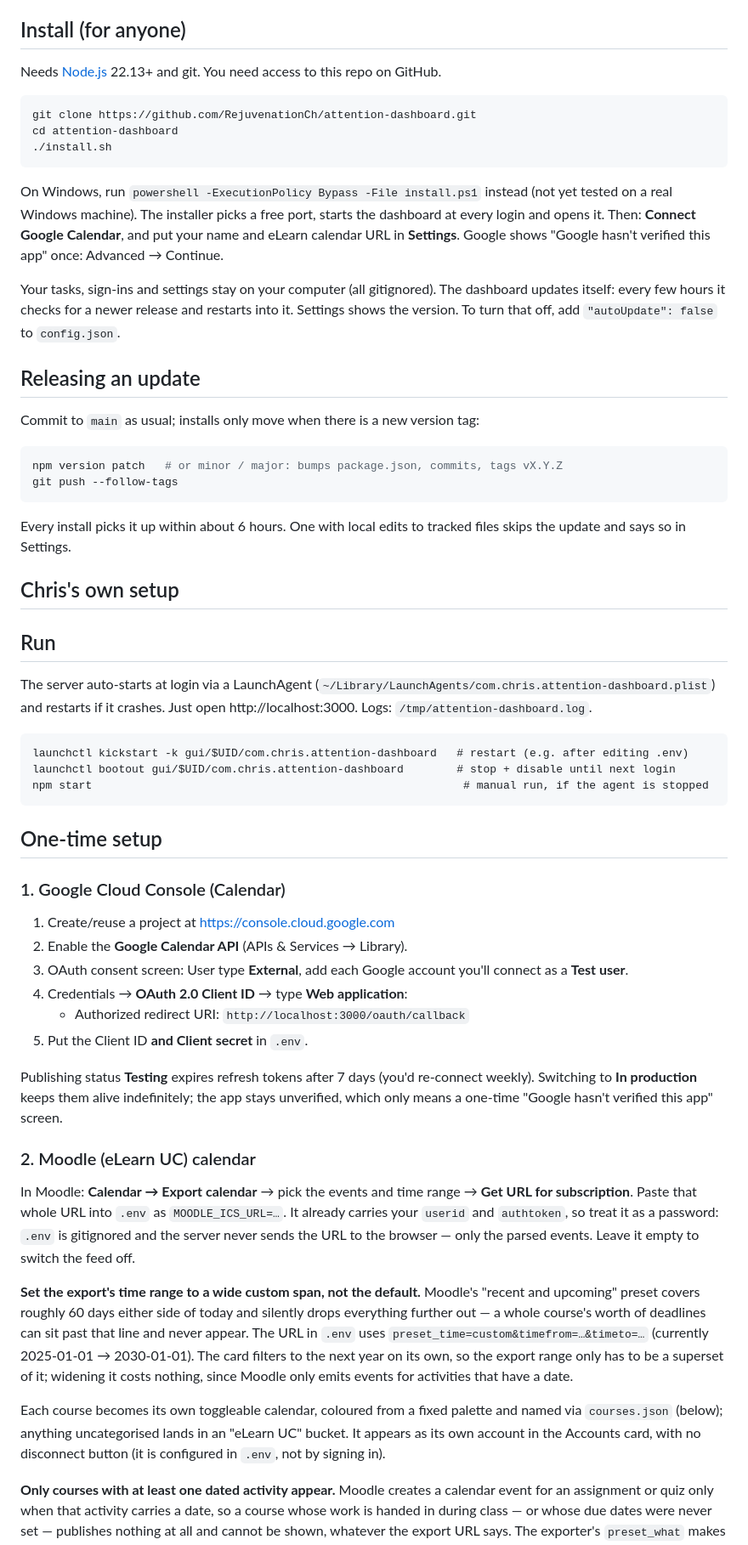
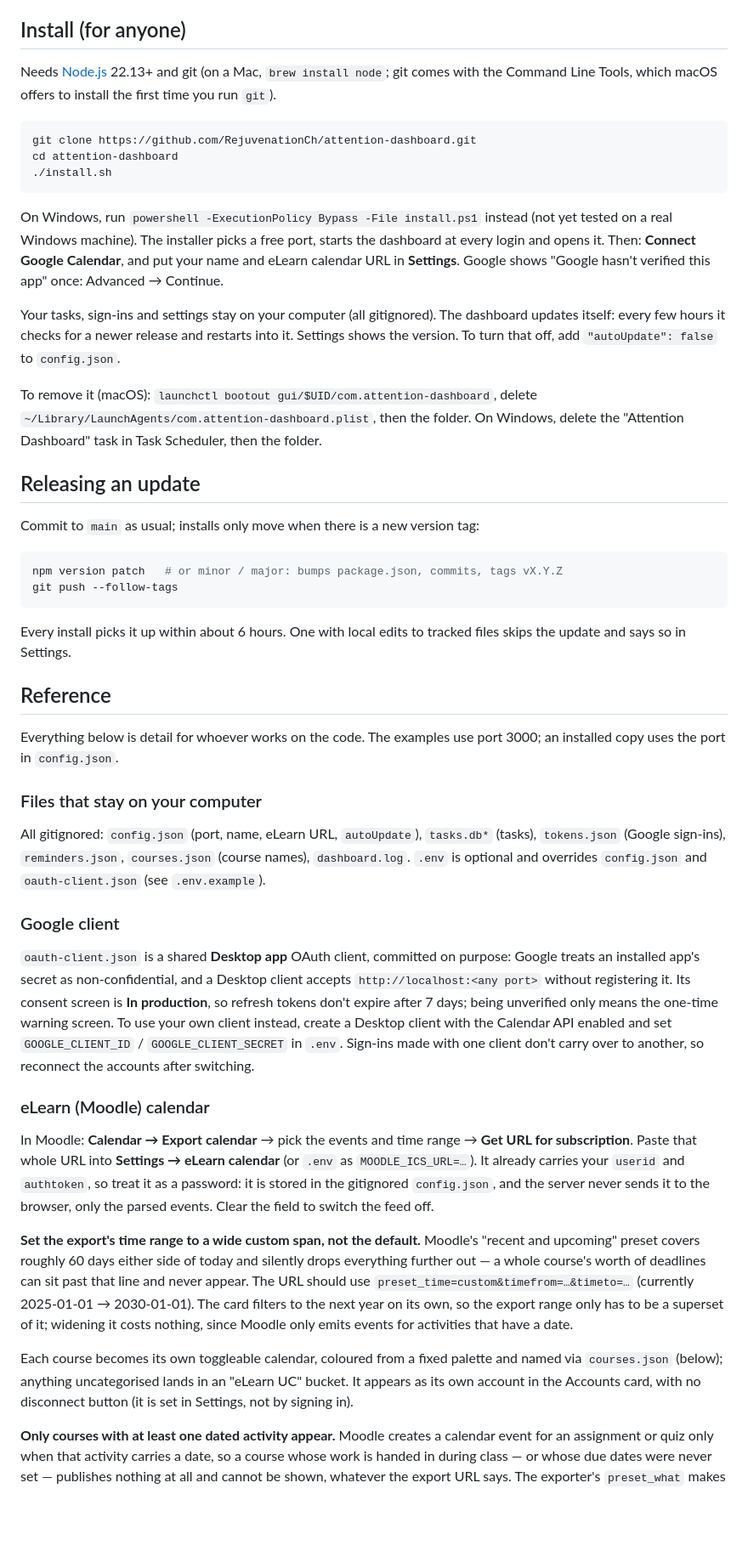
Before and after one commit to RejuvenationCh/attention-dashboard, a Markdown page: README.md, the part around one of its changes. Shown at 85% size. GitHub-like rendering; blank space fills up the shorter version.

Commit message:
README: correct setup for a fresh install (public repo, Settings, shared client, local timezone, uninstall)
Co-Authored-By: Claude Opus 5.5 <noreply@anthropic.com>

````diff
--- a/README.md
+++ b/README.md
@@ -5,7 +5,8 @@ zero npm dependencies (Node ≥ 22.13).
 
 ## Install (for anyone)
 
-Needs [Node.js](https://nodejs.org) 22.13+ and git. You need access to this repo on GitHub.
+Needs [Node.js](https://nodejs.org) 22.13+ and git (on a Mac, `brew install node`; git comes with
+the Command Line Tools, which macOS offers to install the first time you run `git`).
 
 ```bash
 git clone https://github.com/RejuvenationCh/attention-dashboard.git
@@ -22,6 +23,10 @@ Your tasks, sign-ins and settings stay on your computer (all gitignored). The da
 itself: every few hours it checks for a newer release and restarts into it. Settings shows the
 version. To turn that off, add `"autoUpdate": false` to `config.json`.
 
+To remove it (macOS): `launchctl bootout gui/$UID/com.attention-dashboard`, delete
+`~/Library/LaunchAgents/com.attention-dashboard.plist`, then the folder. On Windows, delete the
+"Attention Dashboard" task in Task Scheduler, then the folder.
+
 ## Releasing an update
 
 Commit to `main` as usual; installs only move when there is a new version tag:
@@ -34,48 +39,39 @@ git push --follow-tags
 Every install picks it up within about 6 hours. One with local edits to tracked files skips the
 update and says so in Settings.
 
-## Chris's own setup
+## Reference
 
-## Run
+Everything below is detail for whoever works on the code. The examples use port 3000; an
+installed copy uses the port in `config.json`.
 
-The server auto-starts at login via a LaunchAgent
-(`~/Library/LaunchAgents/com.chris.attention-dashboard.plist`) and restarts if it
-crashes. Just open http://localhost:3000. Logs: `/tmp/attention-dashboard.log`.
+### Files that stay on your computer
 
-```
-launchctl kickstart -k gui/$UID/com.chris.attention-dashboard   # restart (e.g. after editing .env)
-launchctl bootout gui/$UID/com.chris.attention-dashboard        # stop + disable until next login
-npm start                                                        # manual run, if the agent is stopped
-```
+All gitignored: `config.json` (port, name, eLearn URL, `autoUpdate`), `tasks.db*` (tasks),
+`tokens.json` (Google sign-ins), `reminders.json`, `courses.json` (course names), `dashboard.log`.
+`.env` is optional and overrides `config.json` and `oauth-client.json` (see `.env.example`).
 
-## One-time setup
+### Google client
 
-### 1. Google Cloud Console (Calendar)
+`oauth-client.json` is a shared **Desktop app** OAuth client, committed on purpose: Google treats
+an installed app's secret as non-confidential, and a Desktop client accepts
+`http://localhost:<any port>` without registering it. Its consent screen is **In production**, so
+refresh tokens don't expire after 7 days; being unverified only means the one-time warning
+screen. To use your own client instead, create a Desktop client with the Calendar API enabled
+and set `GOOGLE_CLIENT_ID` / `GOOGLE_CLIENT_SECRET` in `.env`. Sign-ins made with one client
+don't carry over to another, so reconnect the accounts after switching.
 
-1. Create/reuse a project at https://console.cloud.google.com
-2. Enable the **Google Calendar API** (APIs & Services → Library).
-3. OAuth consent screen: User type **External**, add each Google account you'll
-   connect as a **Test user**.
-4. Credentials → **OAuth 2.0 Client ID** → type **Web application**:
-   - Authorized redirect URI: `http://localhost:3000/oauth/callback`
-5. Put the Client ID **and Client secret** in `.env`.
-
-Publishing status **Testing** expires refresh tokens after 7 days (you'd re-connect
-weekly). Switching to **In production** keeps them alive indefinitely; the app stays
-unverified, which only means a one-time "Google hasn't verified this app" screen.
-
-### 2. Moodle (eLearn UC) calendar
+### eLearn (Moodle) calendar
 
 In Moodle: **Calendar → Export calendar** → pick the events and time range →
-**Get URL for subscription**. Paste that whole URL into `.env` as
-`MOODLE_ICS_URL=…`. It already carries your `userid` and `authtoken`, so treat it
-as a password: `.env` is gitignored and the server never sends the URL to the
-browser — only the parsed events. Leave it empty to switch the feed off.
+**Get URL for subscription**. Paste that whole URL into **Settings → eLearn calendar**
+(or `.env` as `MOODLE_ICS_URL=…`). It already carries your `userid` and `authtoken`, so treat
+it as a password: it is stored in the gitignored `config.json`, and the server never sends it
+to the browser, only the parsed events. Clear the field to switch the feed off.
 
 **Set the export's time range to a wide custom span, not the default.** Moodle's
 "recent and upcoming" preset covers roughly 60 days either side of today and
 silently drops everything further out — a whole course's worth of deadlines can
-sit past that line and never appear. The URL in `.env` uses
+sit past that line and never appear. The URL should use
 `preset_time=custom&timefrom=…&timeto=…` (currently 2025-01-01 → 2030-01-01).
 The card filters to the next year on its own, so the export range only has to be
 a superset of it; widening it costs nothing, since Moodle only emits events for
@@ -84,7 +80,7 @@ activities that have a date.
 Each course becomes its own toggleable calendar, coloured from a fixed palette and
 named via `courses.json` (below); anything uncategorised lands in an "eLearn UC"
 bucket. It appears as its own account in the Accounts card, with no disconnect
-button (it is configured in `.env`, not by signing in).
+button (it is set in Settings, not by signing in).
 
 **Only courses with at least one dated activity appear.** Moodle creates a calendar
 event for an assignment or quiz only when that activity carries a date, so a course
````
Also changed, not shown: other parts of README.md (+6 -8 lines).
